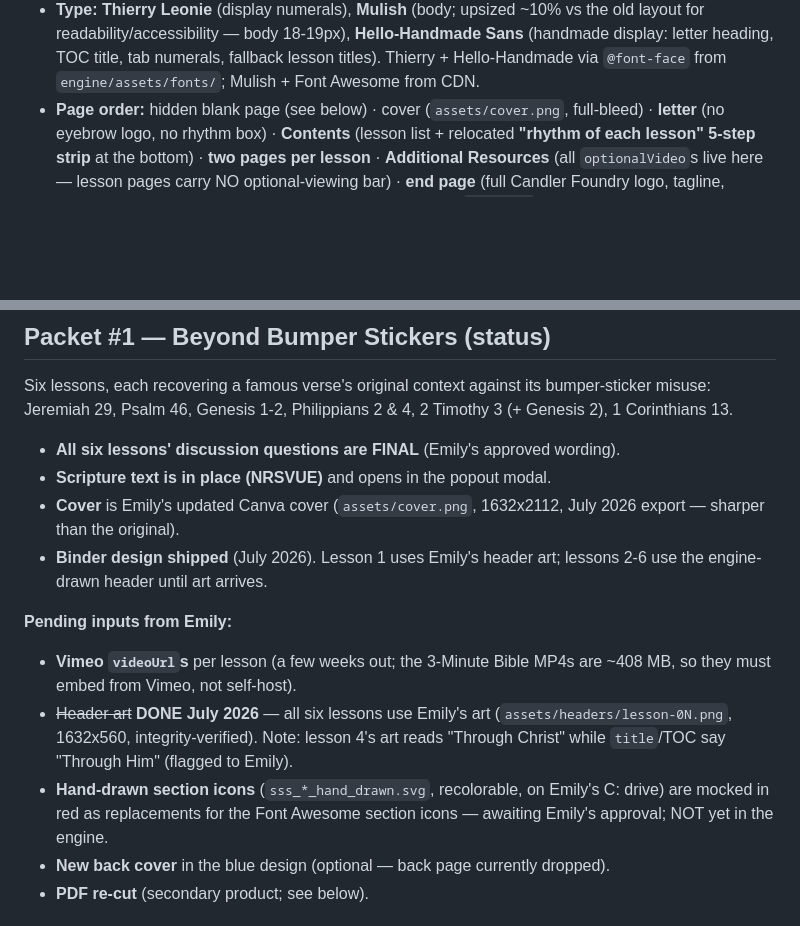
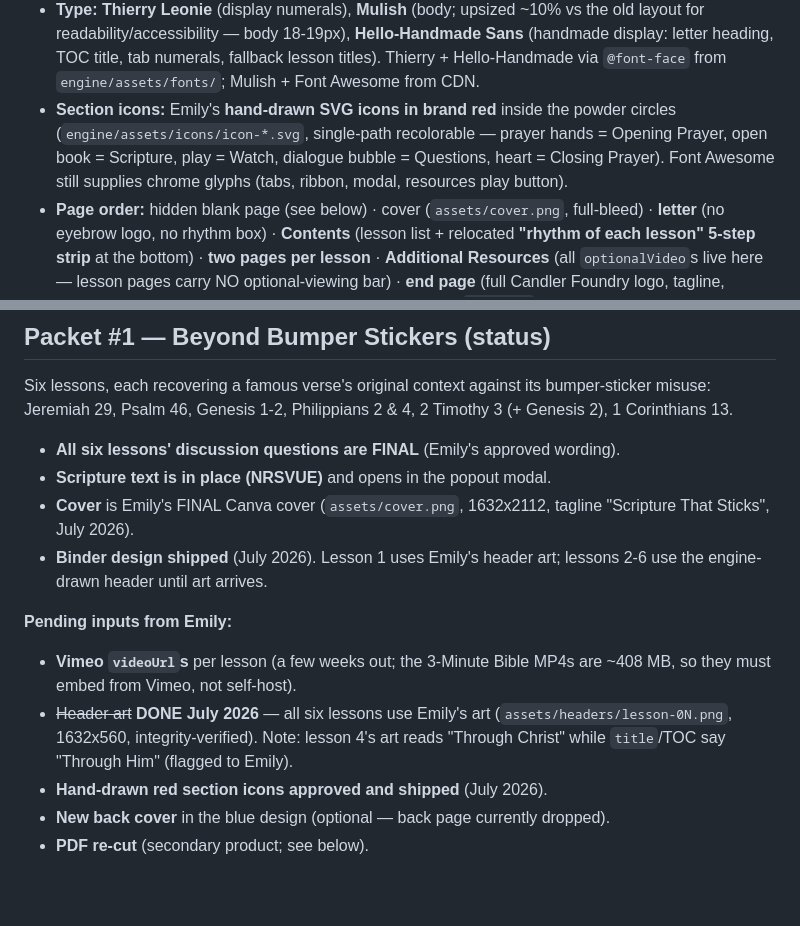
Before and after one commit to candlerfoundry/sunday_school_simplified, a Markdown page: README.md, 2 parts joined by grey strips. GitHub-like rendering; blank space fills up the shorter version.

Commit message:
README: icons shipped + final cover (follow-up; patch aborted pre-write again)

```diff
--- a/README.md
+++ b/README.md
@@ -147,6 +147,11 @@ layout — no top bar, no page indicator).
   (handmade display: letter heading, TOC title, tab numerals, fallback lesson titles).
   Thierry + Hello-Handmade via `@font-face` from `engine/assets/fonts/`; Mulish + Font
   Awesome from CDN.
+- **Section icons:** Emily's **hand-drawn SVG icons in brand red** inside the powder
+  circles (`engine/assets/icons/icon-*.svg`, single-path recolorable — prayer hands =
+  Opening Prayer, open book = Scripture, play = Watch, dialogue bubble = Questions,
+  heart = Closing Prayer). Font Awesome still supplies chrome glyphs (tabs, ribbon,
+  modal, resources play button).
 - **Page order:** hidden blank page (see below) · cover (`assets/cover.png`,
   full-bleed) · **letter** (no eyebrow logo, no rhythm box) · **Contents**
   (lesson list + relocated **"rhythm of each lesson" 5-step strip** at the bottom) ·
@@ -209,7 +214,8 @@ misuse: Jeremiah 29, Psalm 46, Genesis 1-2, Philippians 2 & 4, 2 Timothy 3 (+ Ge
 
 - **All six lessons' discussion questions are FINAL** (Emily's approved wording).
 - **Scripture text is in place (NRSVUE)** and opens in the popout modal.
-- **Cover** is Emily's updated Canva cover (`assets/cover.png`, 1632x2112, July 2026 export — sharper than the original).
+- **Cover** is Emily's FINAL Canva cover (`assets/cover.png`, 1632x2112, tagline
+  "Scripture That Sticks", July 2026).
 - **Binder design shipped** (July 2026). Lesson 1 uses Emily's header art; lessons 2-6 use the engine-drawn header until art arrives.
 
 **Pending inputs from Emily:**
@@ -218,9 +224,7 @@ misuse: Jeremiah 29, Psalm 46, Genesis 1-2, Philippians 2 & 4, 2 Timothy 3 (+ Ge
 - ~~Header art~~ **DONE July 2026** — all six lessons use Emily's art
   (`assets/headers/lesson-0N.png`, 1632x560, integrity-verified). Note: lesson 4's art
   reads "Through Christ" while `title`/TOC say "Through Him" (flagged to Emily).
-- **Hand-drawn section icons** (`sss_*_hand_drawn.svg`, recolorable, on Emily's C:
-  drive) are mocked in red as replacements for the Font Awesome section icons —
-  awaiting Emily's approval; NOT yet in the engine.
+- **Hand-drawn red section icons approved and shipped** (July 2026).
 - **New back cover** in the blue design (optional — back page currently dropped).
 - **PDF re-cut** (secondary product; see below).
 
```
